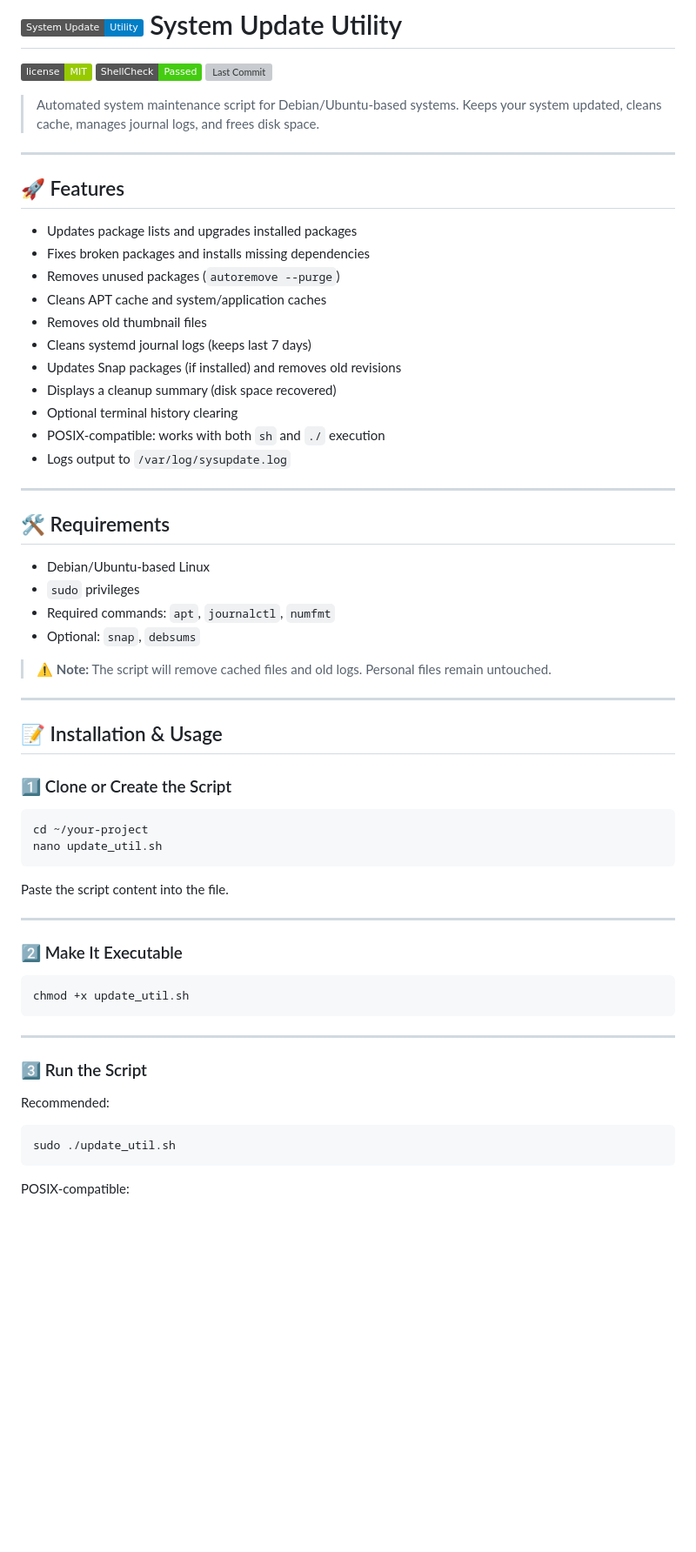
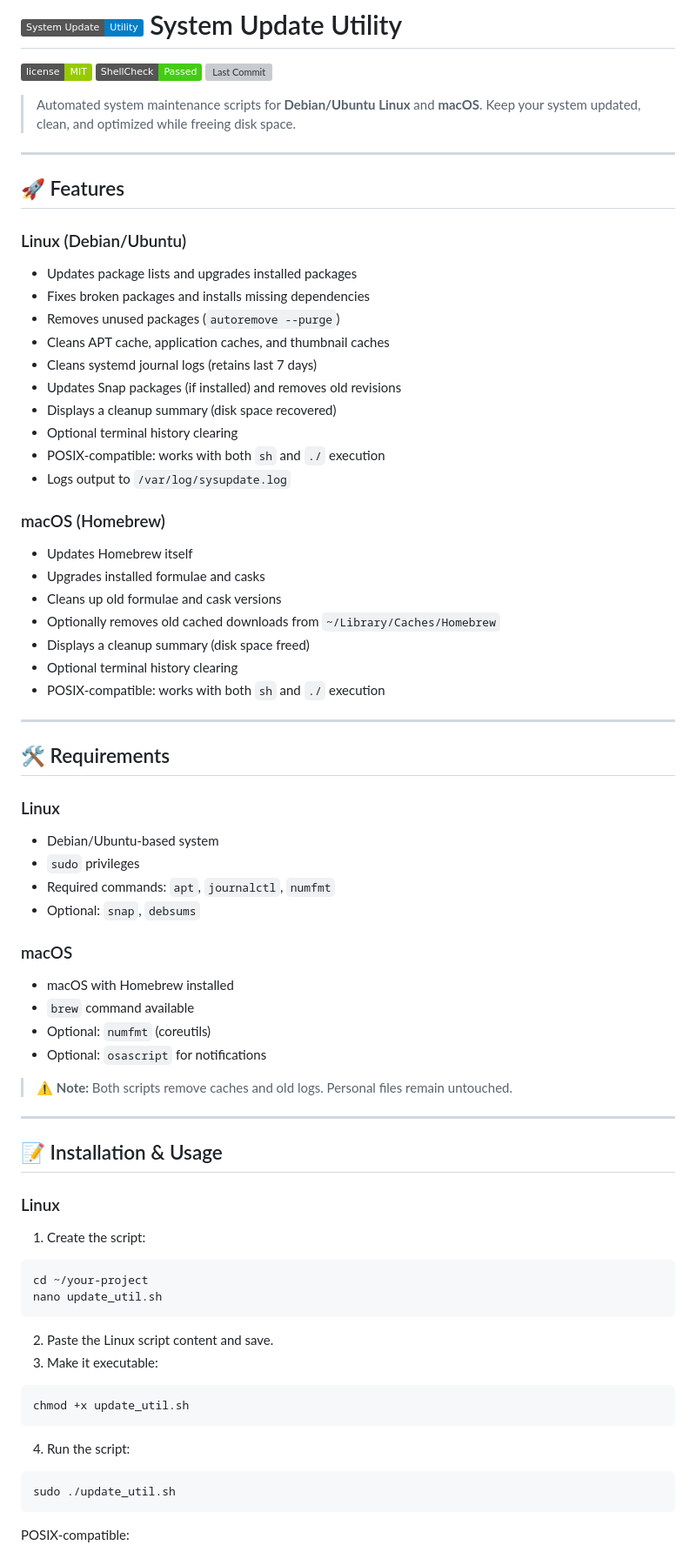
Before and after one commit to nilesh-gore/system-update-toolkit, a Markdown page: README.md, the part around one of its changes. Shown at 87% size. Rendered like a GitHub page; badges without logos; blank space fills up the shorter version; grey boxes are pictures that could not be loaded.

Commit message:
Revise README for improved clarity and macOS support
Updated README to enhance clarity and include macOS support.

````diff
--- a/README.md
+++ b/README.md
@@ -4,62 +4,77 @@
 [![ShellCheck](https://img.shields.io/badge/ShellCheck-Passed-brightgreen)](https://www.shellcheck.net/)
 [![Last Commit](https://img.shields.io/github/last-commit/yourusername/system-update-utility)](https://github.com/yourusername/system-update-utility/commits/main)
 
-> Automated system maintenance script for Debian/Ubuntu-based systems.
-> Keeps your system updated, cleans cache, manages journal logs, and frees disk space.
+> Automated system maintenance scripts for **Debian/Ubuntu Linux** and **macOS**.
+> Keep your system updated, clean, and optimized while freeing disk space.
 
 ---
 
 ## 🚀 Features
 
+### Linux (Debian/Ubuntu)
+
 * Updates package lists and upgrades installed packages
 * Fixes broken packages and installs missing dependencies
 * Removes unused packages (`autoremove --purge`)
-* Cleans APT cache and system/application caches
-* Removes old thumbnail files
-* Cleans systemd journal logs (keeps last 7 days)
+* Cleans APT cache, application caches, and thumbnail caches
+* Cleans systemd journal logs (retains last 7 days)
 * Updates Snap packages (if installed) and removes old revisions
 * Displays a cleanup summary (disk space recovered)
 * Optional terminal history clearing
 * POSIX-compatible: works with both `sh` and `./` execution
 * Logs output to `/var/log/sysupdate.log`
 
+### macOS (Homebrew)
+
+* Updates Homebrew itself
+* Upgrades installed formulae and casks
+* Cleans up old formulae and cask versions
+* Optionally removes old cached downloads from `~/Library/Caches/Homebrew`
+* Displays a cleanup summary (disk space freed)
+* Optional terminal history clearing
+* POSIX-compatible: works with both `sh` and `./` execution
+
 ---
 
 ## 🛠 Requirements
 
-* Debian/Ubuntu-based Linux
+### Linux
+
+* Debian/Ubuntu-based system
 * `sudo` privileges
 * Required commands: `apt`, `journalctl`, `numfmt`
 * Optional: `snap`, `debsums`
 
-> ⚠ **Note:** The script will remove cached files and old logs. Personal files remain untouched.
+### macOS
+
+* macOS with Homebrew installed
+* `brew` command available
+* Optional: `numfmt` (coreutils)
+* Optional: `osascript` for notifications
+
+> ⚠ **Note:** Both scripts remove caches and old logs. Personal files remain untouched.
 
 ---
 
 ## 📝 Installation & Usage
 
-### 1️⃣ Clone or Create the Script
+### Linux
+
+1. Create the script:
 
 ```bash
 cd ~/your-project
 nano update_util.sh
 ```
 
-Paste the script content into the file.
-
----
-
-### 2️⃣ Make It Executable
+2. Paste the Linux script content and save.
+3. Make it executable:
 
 ```bash
 chmod +x update_util.sh
 ```
 
----
-
-### 3️⃣ Run the Script
-
-Recommended:
+4. Run the script:
 
 ```bash
 sudo ./update_util.sh
````
Also changed, not shown: other parts of README.md (+68 -23 lines).
